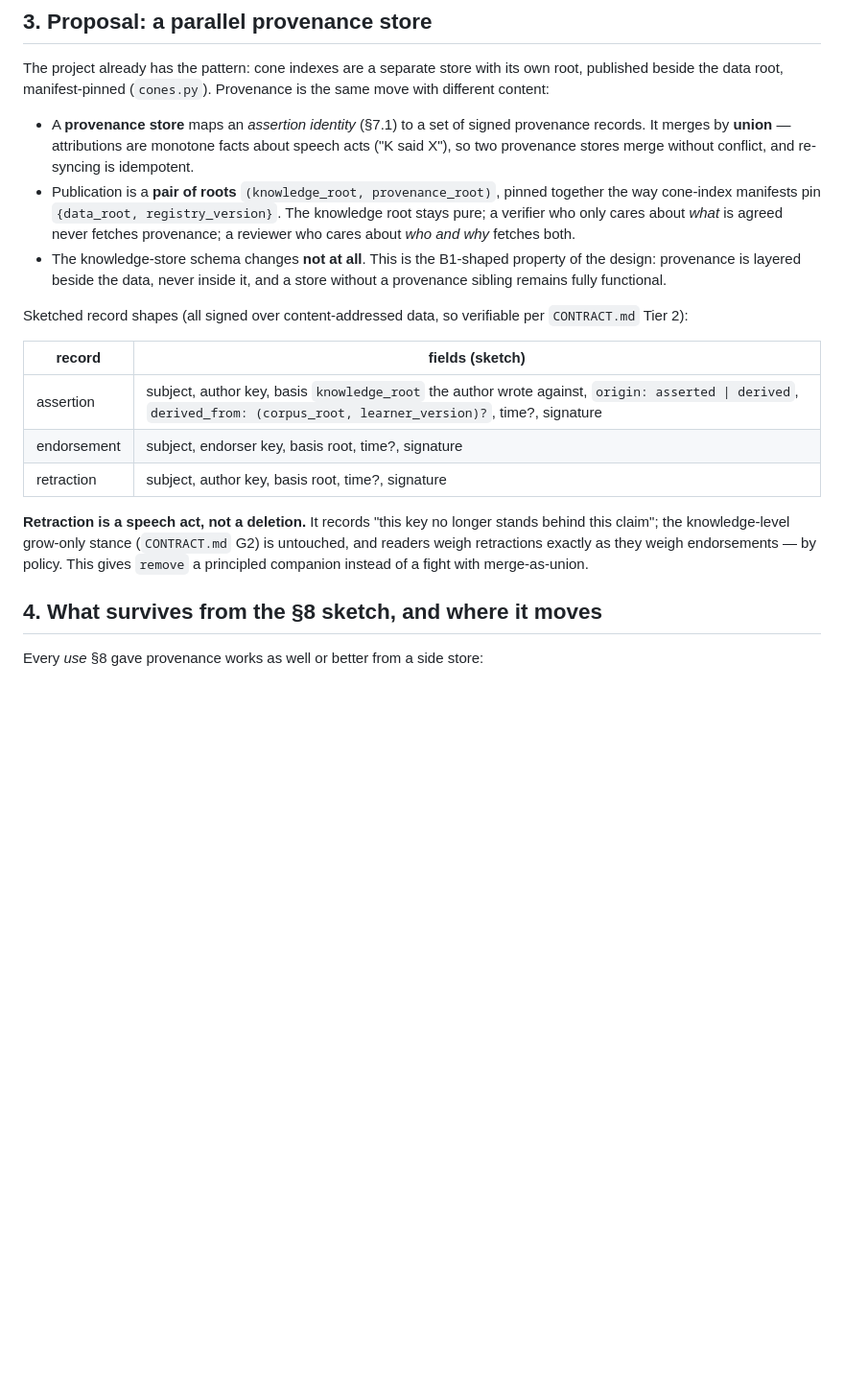
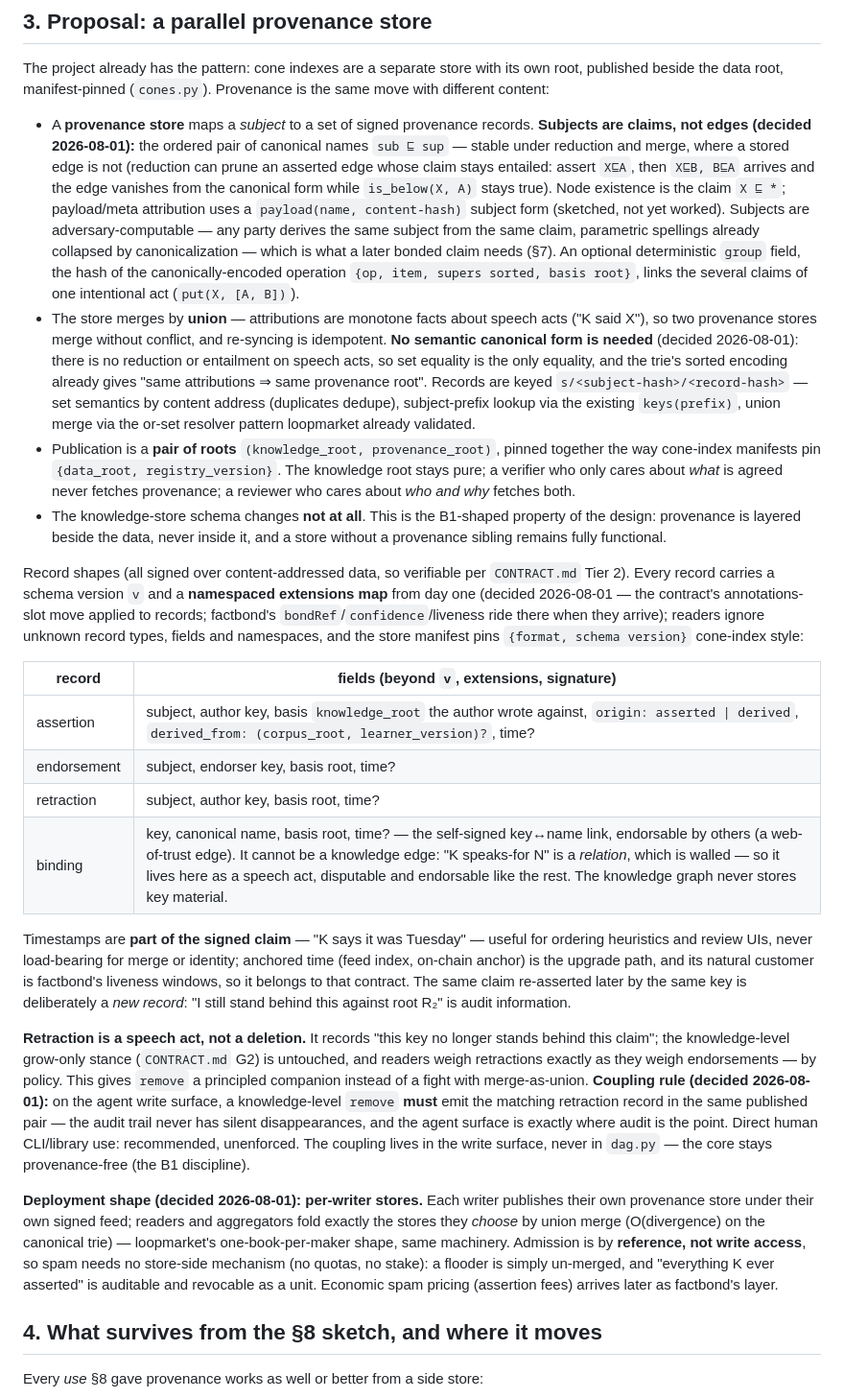
Before and after one commit to petfold/ontodag, a Markdown page: docs/PROVENANCE.md, the part around one of its changes. Shown at 96% size. GitHub-like rendering; blank space fills up the shorter version.

```diff
--- a/docs/PROVENANCE.md
+++ b/docs/PROVENANCE.md
@@ -48,10 +49,30 @@ The project already has the pattern: cone indexes are a separate store with
 its own root, published beside the data root, manifest-pinned
 (`cones.py`). Provenance is the same move with different content:
 
-- A **provenance store** maps an *assertion identity* (§7.1) to a set of
-  signed provenance records. It merges by **union** — attributions are
-  monotone facts about speech acts ("K said X"), so two provenance stores
-  merge without conflict, and re-syncing is idempotent.
+- A **provenance store** maps a *subject* to a set of signed provenance
+  records. **Subjects are claims, not edges (decided 2026-08-01):** the
+  ordered pair of canonical names `sub ⊑ sup` — stable under reduction and
+  merge, where a stored edge is not (reduction can prune an asserted edge
+  whose claim stays entailed: assert `X⊑A`, then `X⊑B, B⊑A` arrives and the
+  edge vanishes from the canonical form while `is_below(X, A)` stays true).
+  Node existence is the claim `X ⊑ *`; payload/meta attribution uses a
+  `payload(name, content-hash)` subject form (sketched, not yet worked).
+  Subjects are adversary-computable — any party derives the same subject
+  from the same claim, parametric spellings already collapsed by
+  canonicalization — which is what a later bonded claim needs (§7). An
+  optional deterministic `group` field, the hash of the canonically-encoded
+  operation `{op, item, supers sorted, basis root}`, links the several
+  claims of one intentional act (`put(X, [A, B])`).
+- The store merges by **union** — attributions are monotone facts about
+  speech acts ("K said X"), so two provenance stores merge without conflict,
+  and re-syncing is idempotent. **No semantic canonical form is needed**
+  (decided 2026-08-01): there is no reduction or entailment on speech acts,
+  so set equality is the only equality, and the trie's sorted encoding
+  already gives "same attributions ⇒ same provenance root". Records are
+  keyed `s/<subject-hash>/<record-hash>` — set semantics by content address
+  (duplicates dedupe), subject-prefix lookup via the existing
+  `keys(prefix)`, union merge via the or-set resolver pattern loopmarket
+  already validated.
 - Publication is a **pair of roots** `(knowledge_root, provenance_root)`,
   pinned together the way cone-index manifests pin
   `{data_root, registry_version}`. The knowledge root stays pure; a verifier
@@ -61,20 +82,51 @@ its own root, published beside the data root, manifest-pinned
   property of the design: provenance is layered beside the data, never inside
   it, and a store without a provenance sibling remains fully functional.
 
-Sketched record shapes (all signed over content-addressed data, so
-verifiable per `CONTRACT.md` Tier 2):
+Record shapes (all signed over content-addressed data, so verifiable per
+`CONTRACT.md` Tier 2). Every record carries a schema version `v` and a
+**namespaced extensions map** from day one (decided 2026-08-01 — the
+contract's annotations-slot move applied to records; factbond's
+`bondRef`/`confidence`/liveness ride there when they arrive); readers ignore
+unknown record types, fields and namespaces, and the store manifest pins
+`{format, schema version}` cone-index style:
 
-| record | fields (sketch) |
+| record | fields (beyond `v`, extensions, signature) |
 |---|---|
-| assertion | subject, author key, basis `knowledge_root` the author wrote against, `origin: asserted \| derived`, `derived_from: (corpus_root, learner_version)?`, time?, signature |
-| endorsement | subject, endorser key, basis root, time?, signature |
-| retraction | subject, author key, basis root, time?, signature |
+| assertion | subject, author key, basis `knowledge_root` the author wrote against, `origin: asserted \| derived`, `derived_from: (corpus_root, learner_version)?`, time? |
+| endorsement | subject, endorser key, basis root, time? |
+| retraction | subject, author key, basis root, time? |
+| binding | key, canonical name, basis root, time? — the self-signed key↔name link, endorsable by others (a web-of-trust edge). It cannot be a knowledge edge: "K speaks-for N" is a *relation*, which is walled — so it lives here as a speech act, disputable and endorsable like the rest. The knowledge graph never stores key material. |
+
+Timestamps are **part of the signed claim** — "K says it was Tuesday" —
+useful for ordering heuristics and review UIs, never load-bearing for merge
+or identity; anchored time (feed index, on-chain anchor) is the upgrade
+path, and its natural customer is factbond's liveness windows, so it belongs
+to that contract. The same claim re-asserted later by the same key is
+deliberately a *new record*: "I still stand behind this against root R₂" is
+audit information.
 
 **Retraction is a speech act, not a deletion.** It records "this key no
 longer stands behind this claim"; the knowledge-level grow-only stance
 (`CONTRACT.md` G2) is untouched, and readers weigh retractions exactly as
 they weigh endorsements — by policy. This gives `remove` a principled
 companion instead of a fight with merge-as-union.
+**Coupling rule (decided 2026-08-01):** on the agent write surface, a
+knowledge-level `remove` **must** emit the matching retraction record in the
+same published pair — the audit trail never has silent disappearances, and
+the agent surface is exactly where audit is the point. Direct human
+CLI/library use: recommended, unenforced. The coupling lives in the write
+surface, never in `dag.py` — the core stays provenance-free (the B1
+discipline).
+
+**Deployment shape (decided 2026-08-01): per-writer stores.** Each writer
+publishes their own provenance store under their own signed feed; readers
+and aggregators fold exactly the stores they *choose* by union merge
+(O(divergence) on the canonical trie) — loopmarket's one-book-per-maker
+shape, same machinery. Admission is by **reference, not write access**, so
+spam needs no store-side mechanism (no quotas, no stake): a flooder is
+simply un-merged, and "everything K ever asserted" is auditable and
+revocable as a unit. Economic spam pricing (assertion fees) arrives later as
+factbond's layer.
 
 ## 4. What survives from the §8 sketch, and where it moves
 
```
Also changed, not shown: other parts of docs/PROVENANCE.md (+46 -40 lines).
